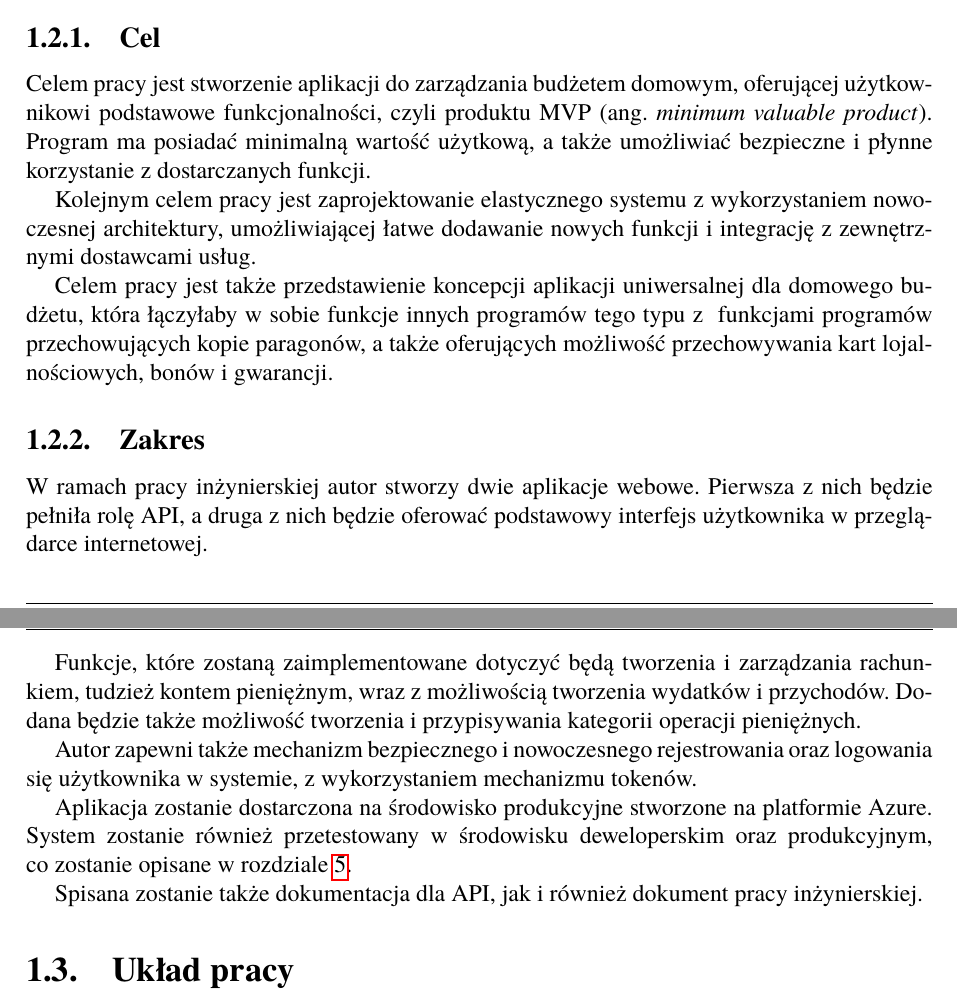
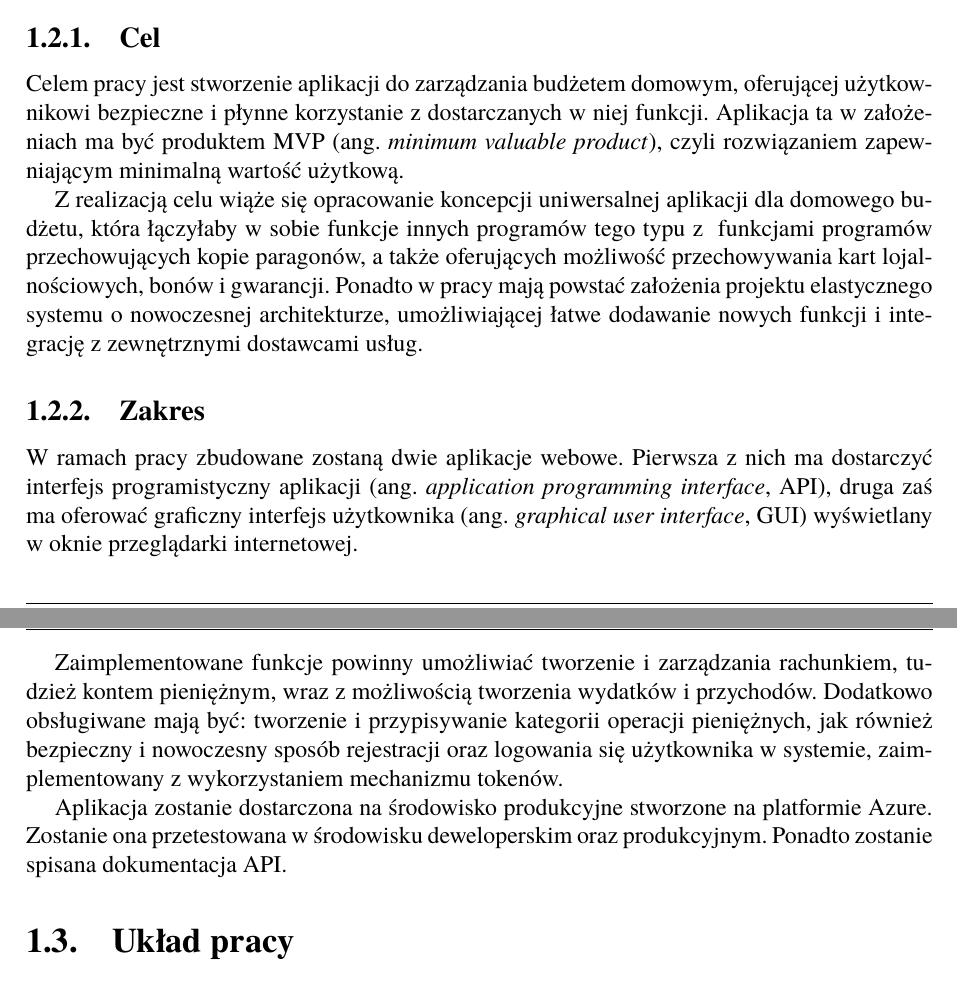
Before and after one commit to pawel-zolty/engineering-thesis, a LaTeX book (Dyplom.tex, which reads rozdzial01.tex): two parts of pages 7 and 8 of 32, joined at a grey line, cut so that both start at the same text. Compiled offline with pdfLaTeX.

Commit message:
poprawki Doktora Kubika + moje: cel i zakre

```diff
--- a/rozdzial01.tex
+++ b/rozdzial01.tex
@@ -28,23 +28,19 @@ W tej pracy dyplomowej zdecydowano się przedstawić projekt aplikacji budżetu
 \label{sec:cel-zakres}
 \subsection{Cel}
 \label{subsec:cel}
-Celem pracy jest stworzenie aplikacji do zarządzania budżetem domowym, oferującej użytkownikowi podstawowe funkcjonalności, czyli produktu MVP (ang.~\emph{minimum valuable product}). Program ma posiadać minimalną wartość użytkową, a także umożliwiać bezpieczne i płynne korzystanie z dostarczanych funkcji.
+Celem pracy jest stworzenie aplikacji do zarządzania budżetem domowym, oferującej użytkownikowi bezpieczne i płynne korzystanie z dostarczanych w niej funkcji.
+Aplikacja ta w założeniach ma być produktem MVP (ang.~\emph{minimum valuable product}), czyli rozwiązaniem zapewniającym minimalną wartość użytkową.
 
-Kolejnym celem pracy jest zaprojektowanie elastycznego systemu z wykorzystaniem nowoczesnej architektury, umożliwiającej łatwe dodawanie nowych funkcji i integrację z zewnętrznymi dostawcami usług.
-
-Celem pracy jest także przedstawienie koncepcji aplikacji uniwersalnej dla domowego budżetu, która łączyłaby w sobie funkcje innych programów tego typu z~ funkcjami programów przechowujących kopie paragonów, a także oferujących możliwość przechowywania kart lojalnościowych, bonów i gwarancji.
+Z realizacją celu wiąże się opracowanie koncepcji uniwersalnej aplikacji dla domowego budżetu, która łączyłaby w sobie funkcje innych programów tego typu z~ funkcjami programów przechowujących kopie paragonów, a także oferujących możliwość przechowywania kart lojalnościowych, bonów i gwarancji.
+Ponadto w pracy mają powstać założenia projektu elastycznego systemu o nowoczesnej architekturze, umożliwiającej łatwe dodawanie nowych funkcji i integrację z zewnętrznymi dostawcami usług.
 
 \subsection{Zakres}
 \label{subsec:zakres}
-W ramach pracy inżynierskiej autor stworzy dwie aplikacje webowe. Pierwsza z nich będzie pełniła rolę API, a druga z nich będzie oferować podstawowy interfejs użytkownika w~przeglądarce~internetowej.
+W ramach pracy zbudowane zostaną dwie aplikacje webowe. Pierwsza z nich ma dostarczyć interfejs programistyczny aplikacji (ang.~\emph{application programming interface}, API), druga zaś ma oferować graficzny interfejs użytkownika (ang.~\emph{graphical user interface}, GUI) wyświetlany w oknie przeglądarki internetowej.
 
-Funkcje, które zostaną zaimplementowane dotyczyć będą tworzenia i zarządzania  rachunkiem, tudzież kontem pieniężnym, wraz z możliwością tworzenia wydatków i przychodów. Dodana będzie także możliwość tworzenia i przypisywania kategorii operacji pieniężnych.
+Zaimplementowane funkcje powinny umożliwiać tworzenie i zarządzania  rachunkiem, tudzież kontem pieniężnym, wraz z możliwością tworzenia wydatków i przychodów. Dodatkowo obsługiwane mają być: tworzenie i przypisywanie kategorii operacji pieniężnych, jak również bezpieczny i nowoczesny sposób rejestracji oraz logowania się użytkownika w systemie, zaimplementowany z wykorzystaniem mechanizmu tokenów.
 
-Autor zapewni także mechanizm bezpiecznego i nowoczesnego rejestrowania oraz logowania się użytkownika w systemie, z wykorzystaniem mechanizmu tokenów.
-
-Aplikacja zostanie dostarczona na środowisko produkcyjne stworzone na platformie Azure. System zostanie również przetestowany w środowisku deweloperskim oraz produkcyjnym, co~zostanie opisane w rozdziale~\ref{chap:testy}.
-
-Spisana zostanie także dokumentacja dla API, jak i również dokument pracy inżynierskiej.
+Aplikacja zostanie dostarczona na środowisko produkcyjne stworzone na platformie Azure. Zostanie ona przetestowana w środowisku deweloperskim oraz produkcyjnym. Ponadto zostanie spisana dokumentacja API.
 
 \section{Układ pracy}
 \label{sec:uklad-pracy}
```
